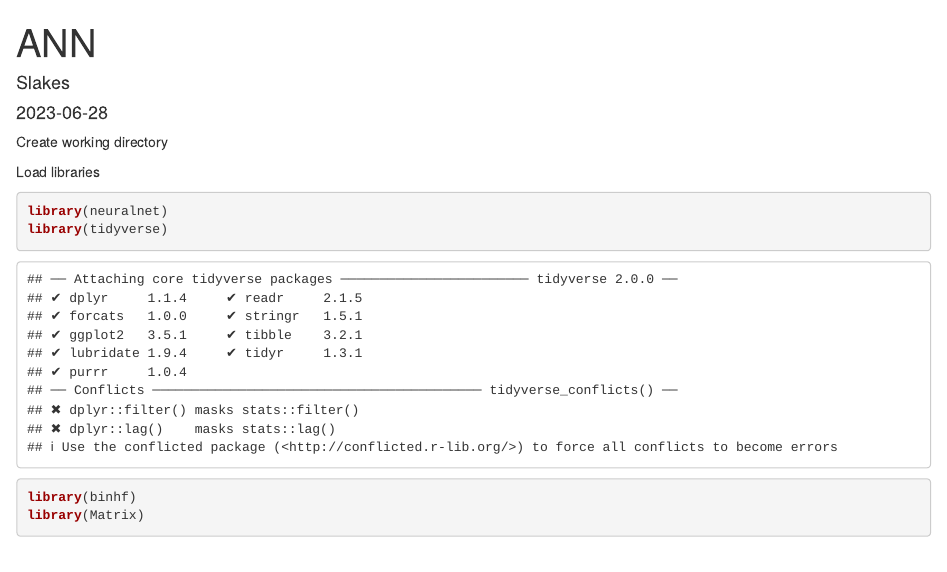
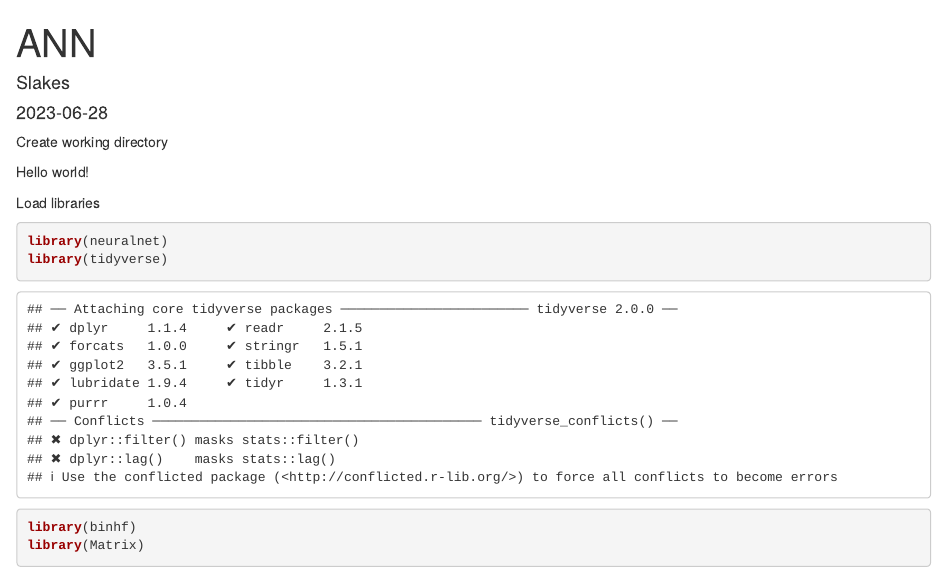
Before and after one commit to DominicVobiscum03/CNN_CST, an R Markdown document (code/ANN.Rmd): the page in a window 1100 px wide, from its top. Rendered offline with R 4.5, knitr and Pandoc, with nearby package versions; some code elsewhere in the file could not run offline.

Commit message:
Hello world!

````diff
--- a/code/ANN.Rmd
+++ b/code/ANN.Rmd
@@ -11,6 +11,7 @@ knitr::opts_chunk$set(echo = TRUE)
 knitr::opts_knit$set(root.dir=normalizePath(".."))
 ```
 
+Hello world!
 
 Load libraries
 ```{r}
````
